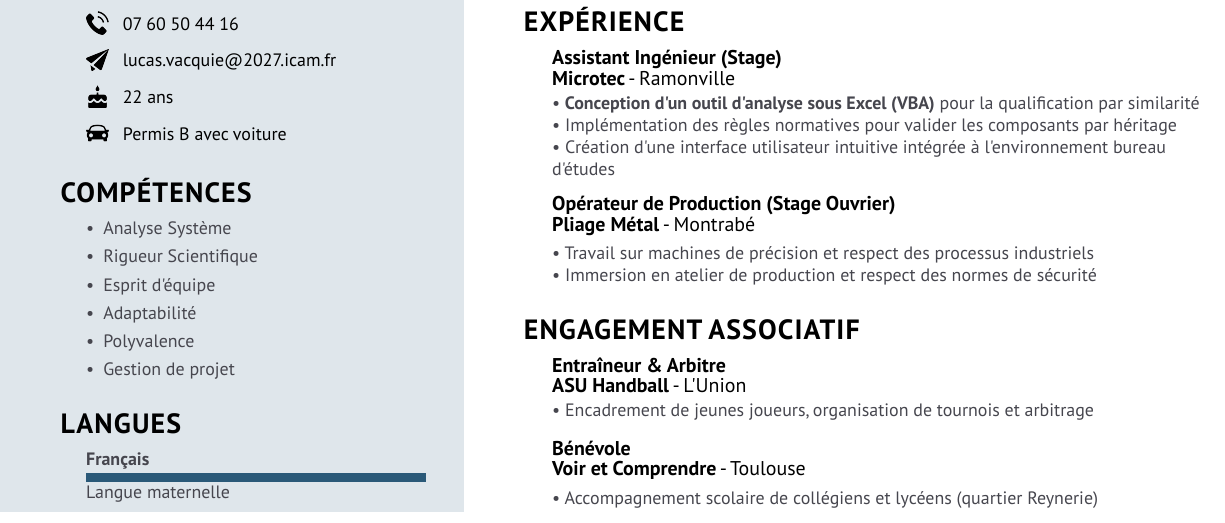
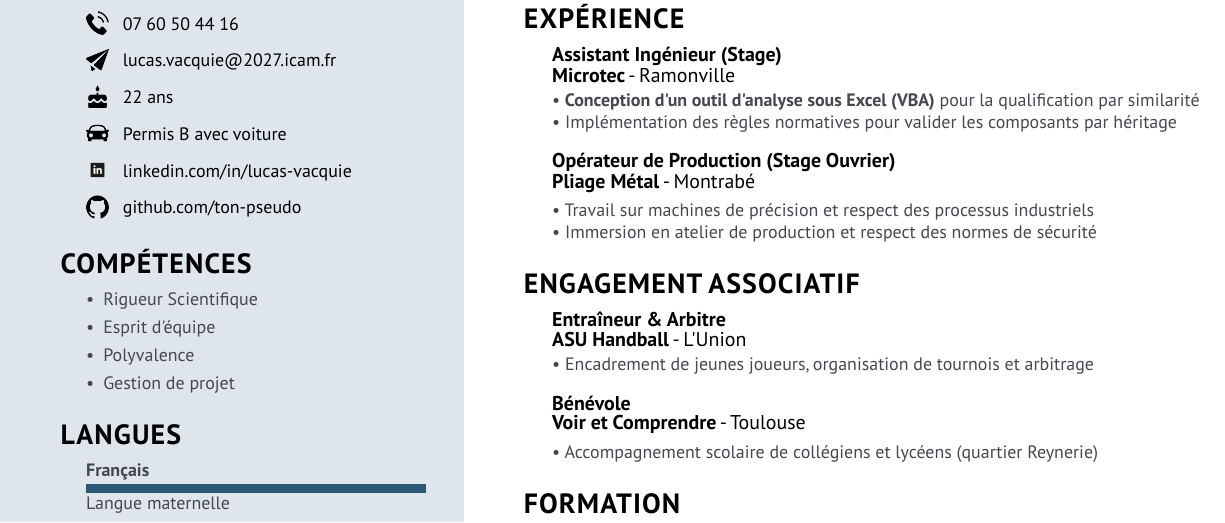
Before and after one commit to lucasvcq/cv-latex, a LaTeX CV (cv_lucas_vacquie.tex, which reads cv_banque_contenus.tex): part of the page, cut so that both start at the same text. Compiled offline with LuaLaTeX.

Commit message:
Ajout Linkedin et Github. Quelques chnagement de mise en pages

```diff
--- a/cv_banque_contenus.tex
+++ b/cv_banque_contenus.tex
@@ -29,8 +29,7 @@
     \coordinate (exp_desc_pos) at ($(exp_sub.south west) + (0cm, 0.05cm)$);
     \node[anchor=north west, align=justify,font=\ptsans\fontsize{9}{11}\selectfont,text=gris_foncee] (exp_last) at (exp_desc_pos) {
         \textbullet\ \textbf{Conception d'un outil d'analyse sous Excel (VBA)} pour la qualification par similarité \\
-        \textbullet\ Implémentation des règles normatives pour valider les composants par héritage \\
-        \textbullet\ Création d'une interface utilisateur intuitive intégrée à l'environnement bureau \\ d'études
+        \textbullet\ Implémentation des règles normatives pour valider les composants par héritage
     };
 }
 
--- a/cv_lucas_vacquie.tex
+++ b/cv_lucas_vacquie.tex
@@ -238,4 +238,22 @@
         Permis B avec voiture
     };
 
+    % --- Ajout LinkedIn ---
+    \coordinate (sixth_image) at (fifth_image_2.south west);
+    \node [anchor=north west, align=left] (sixth_image_2) at (sixth_image) {\includegraphics[width=0.4cm]{Pictogramme/linkedin.png}};
+
+    \coordinate (linkedin) at ($(sixth_image_2.north east) + (0cm, -0.1cm)$);
+    \node[anchor=north west, align=left,font=\ptsans\fontsize{9}{15}\selectfont] at (linkedin) {
+        linkedin.com/in/lucas-vacquie
+    };
+
+    % --- Ajout GitHub ---
+    \coordinate (seventh_image) at (sixth_image_2.south west);
+    \node [anchor=north west, align=left] (seventh_image_2) at (seventh_image) {\includegraphics[width=0.4cm]{Pictogramme/github.png}};
+
+    \coordinate (github) at ($(seventh_image_2.north east) + (0cm, -0.1cm)$);
+    \node[anchor=north west, align=left,font=\ptsans\fontsize{9}{15}\selectfont] at (github) {
+        github.com/ton-pseudo
+    };
+
     % --- COMPÉTENCES ---
@@ -248,10 +266,8 @@
     \node[anchor=north west,text width=6cm, align=justify,font=\ptsans\fontsize{9}{5}\selectfont,text=gris_foncee] (first_paragraphe_G_2) at (first_paragraphe_G) {
         \begin{minipage}{\linewidth}
             \begin{itemize}[left=0em, labelsep=0.5em, itemsep=0.1em, align=left, label=\textbullet]
-                \item Analyse Système
                 \item Rigueur Scientifique
                 \item Esprit d'équipe
-                \item Adaptabilité
                 \item Polyvalence
                 \item Gestion de projet
             \end{itemize}
```
Also changed, not shown: Pictogramme/github.png (added), Pictogramme/linkedin.png (added), cv_lucas_vacquie.pdf, cv_banque_contenus.tex (4 more changed lines), cv_lucas_vacquie.tex (6 more changed lines).
